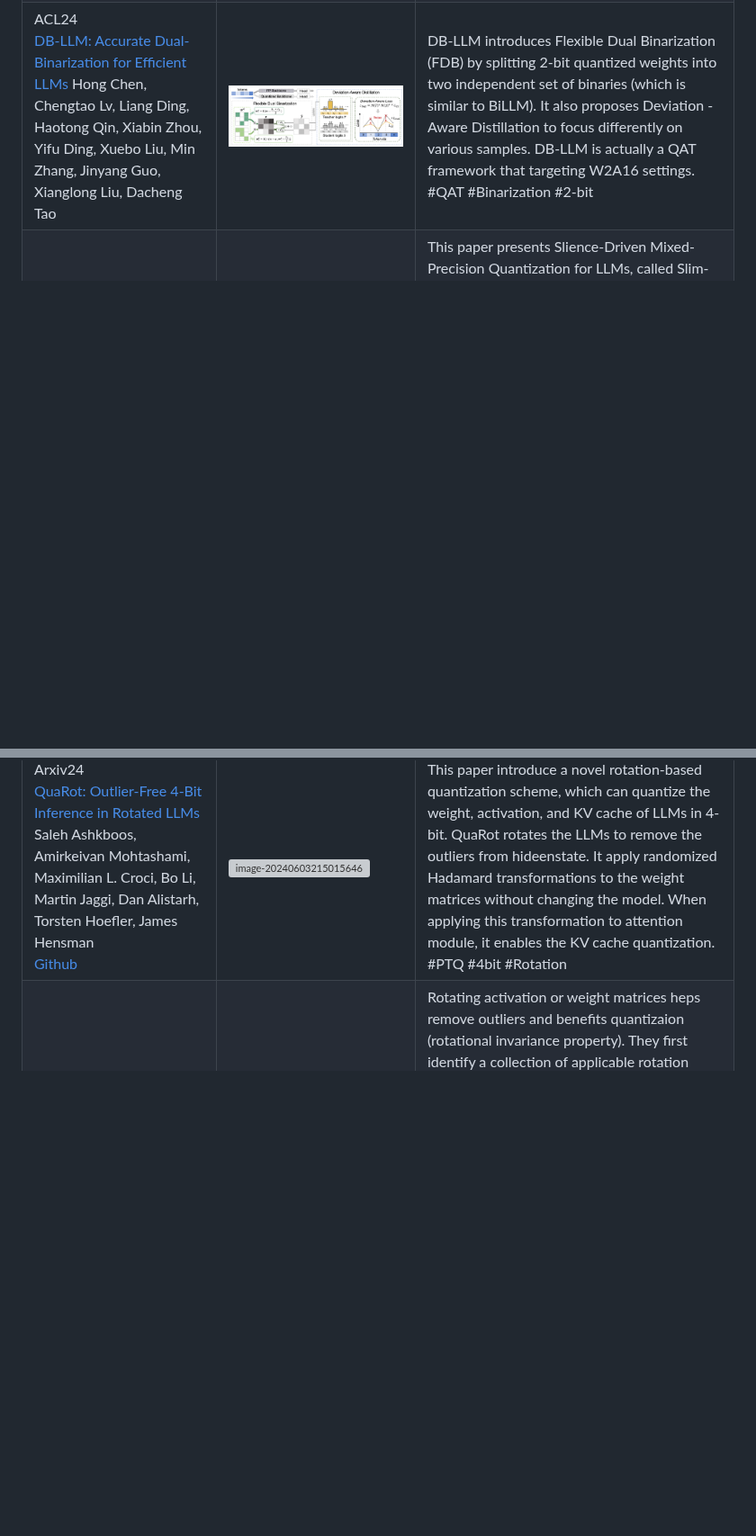
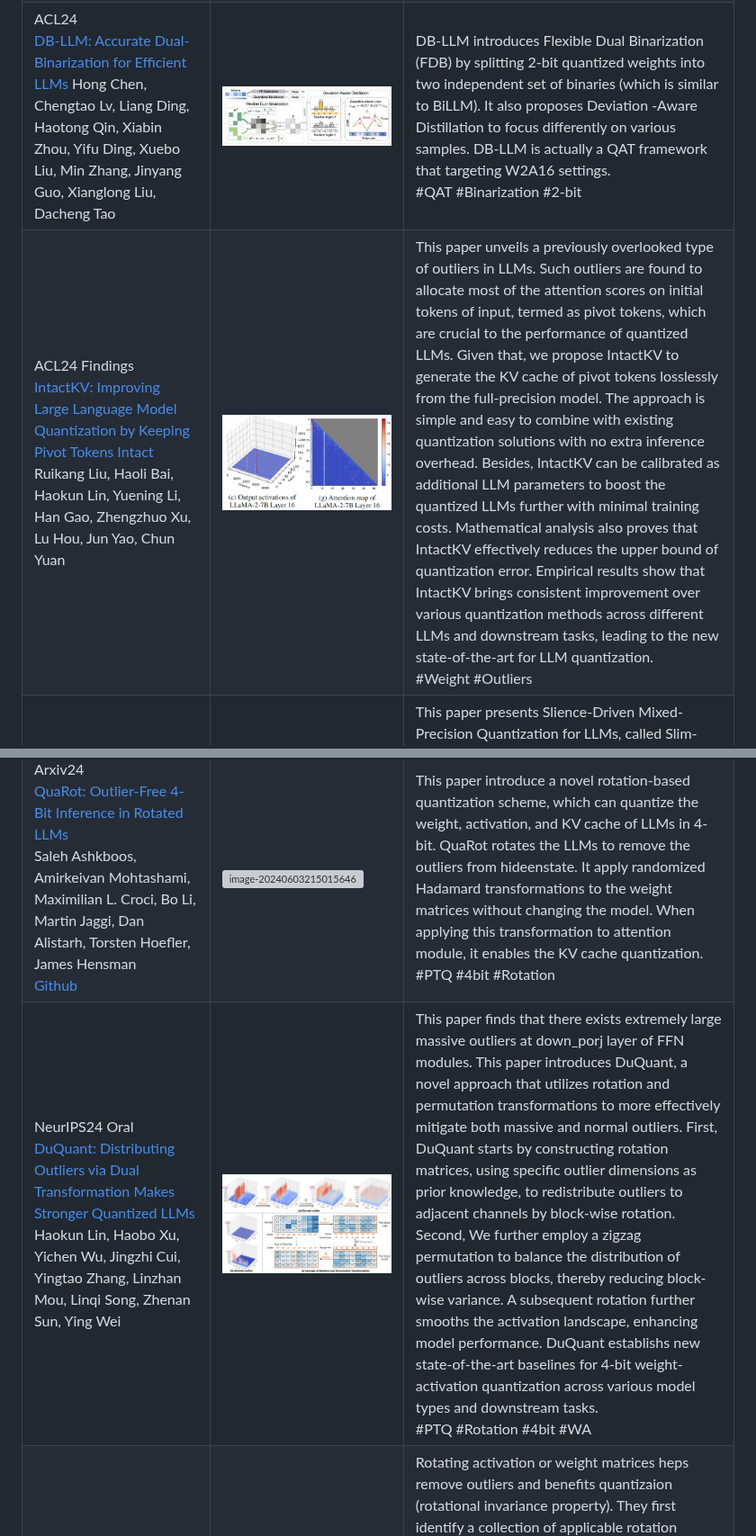
Before and after one commit to pprp/Awesome-LLM-Quantization, a Markdown page: README.md, 2 parts joined by grey strips. Shown at 90% size. Rendered like a GitHub page; pictures changed too: asset/image-20240927223210442.png (added), asset/image-20240927853453123.png (added); blank space fills up the shorter version; grey boxes are pictures that could not be loaded.

```diff
--- a/README.md
+++ b/README.md
@@ -23,8 +23,10 @@ Welcome to the Awesome-LLM-Quantization repository! This is a curated list of re
 | ICML24 <br>[BiLLM: Pushing the Limit of Post-Training Quantization for LLMs](https://arxiv.org/abs/2402.04291) <br> Wei Huang, Yangdong Liu, Haotong Qin, Ying Li, Shiming Zhang, Xianglong Liu, Michele Magno, Xiaojuan Qi <br> [Github](https://github.com/Aaronhuang-778/BiLLM) | ![image-20240529225417121](https://github.com/pprp/Awesome-LLM-Quantization/blob/main/asset/image-20240529225417121.png) | BiLLM is the first 1-bit post-training quatization framework for pretrained LLMs. BiLLM split the weights into salient weight and non-salient one. For the salient weights, they propose the binary residual approximation strategy. For the unsalient weights, they propose an optimal splitting search to group and binarize them independently. BiLLM achieve 8.41 ppl on LLaMA2-70B with only 1.08 bit.<br />#PTQ #1-bit |
 | Arxiv23 <br /> [BitNet: Scaling 1-bit Transformers for Large Language Models](https://arxiv.org/abs/2310.11453) <br /> Hongyu Wang, Shuming Ma, Li Dong, Shaohan Huang, Huaijie Wang, Lingxiao Ma, Fan Yang, Ruiping Wang, Yi Wu, Furu Wei <br /> [Github](https://github.com/kyegomez/BitNet) | ![image-20240609193123523](https://github.com/pprp/Awesome-LLM-Quantization/blob/main/asset/image-20240609193123523.png) | BitNet focus on QAT for 1-bit LLMs. It employs low-precision binary weights and quantized 8-bit activations, while maintaining high precision for the optimizer states and gradients during training. BitLinear is proposed as plug-and-play module that replace all linear modules in Transformer. For training, (1) It employs STE to approximate the gradient. (2) It maintains a latent weight in a high-precision format to accumulate the paramter update. (3) It employs large learning rate to avoid the biased gradient. <br />#QAT #1-bit |
 | ACL24 <br /> [DB-LLM: Accurate Dual-Binarization for Efficient LLMs](https://arxiv.org/pdf/2402.11960) Hong Chen, Chengtao Lv, Liang Ding, Haotong Qin, Xiabin Zhou, Yifu Ding, Xuebo Liu, Min Zhang, Jinyang Guo, Xianglong Liu, Dacheng Tao | ![image-20240610171838682](https://github.com/pprp/Awesome-LLM-Quantization/blob/main/asset/image-20240610171838682.png) | DB-LLM introduces Flexible Dual Binarization (FDB) by splitting 2-bit quantized weights into two independent set of binaries (which is similar to BiLLM). It also proposes Deviation -Aware Distillation to focus differently on various samples. DB-LLM is actually a QAT framework that targeting W2A16 settings.  <br />#QAT #Binarization #2-bit |
+| ACL24 Findings <br /> [IntactKV: Improving Large Language Model Quantization by Keeping Pivot Tokens Intact](https://arxiv.org/abs/2403.01241) Ruikang Liu, Haoli Bai, Haokun Lin, Yuening Li, Han Gao, Zhengzhuo Xu, Lu Hou, Jun Yao, Chun Yuan | ![image-20240927853453123](./asset/image-20240927853453123.png) | This paper unveils a previously overlooked type of outliers in LLMs. Such outliers are found to allocate most of the attention scores on initial tokens of input, termed as pivot tokens, which are crucial to the performance of quantized LLMs. Given that, we propose IntactKV to generate the KV cache of pivot tokens losslessly from the full-precision model. The approach is simple and easy to combine with existing quantization solutions with no extra inference overhead. Besides, IntactKV can be calibrated as additional LLM parameters to boost the quantized LLMs further with minimal training costs. Mathematical analysis also proves that IntactKV effectively reduces the upper bound of quantization error. Empirical results show that IntactKV brings consistent improvement over various quantization methods across different LLMs and downstream tasks, leading to the new state-of-the-art for LLM quantization.  <br />#Weight #Outliers |
 | Arxiv24 <br>[SliM-LLM: Salience-Driven Mixed-Precision Quantization for Large Language Models](https://arxiv.org/abs/2405.14917) <br> Wei Huang, Haotong Qin, Yangdong Liu, Yawei Li, Xianglong Liu, Luca Benini, Michele Magno, Xiaojuan Qi <br> [Github](https://github.com/Aaronhuang-778/SliM-LLM) | ![image-20240529231050896](https://github.com/pprp/Awesome-LLM-Quantization/blob/main/asset/image-20240529231050896.png) | This paper presents Slience-Driven Mixed-Precision Quantization for LLMs, called Slim-LLM, targeting 2-bit mixed precision quantization. Specifically, Silm-LLM involves two techniques: (1) Salience-Determined Bit Allocation (SBA): by minimizing the KL divergence between original output and the quantized output, the objective is to find the best bit assignment for each group. (2) Salience-Weighted Quantizer Calibration: by considering the element-wise salience within the group, Slim-LLM search for the calibration parameter $\gamma$ to prevent the degradation of local salient weight information in each group.<br />#MixedPrecision #2-bit |
 | Arxiv24<br>[AdpQ:A Zero-shot Calibration Free Adaptive Post Training Quantization Method for LLMs](https://arxiv.org/abs/2405.13358v1) | ![image-20240603205727796](https://github.com/pprp/Awesome-LLM-Quantization/blob/main/asset/image-20240603205727796.png) | This paper formulates outlier weight identification problem in PTQ as the concept of shinkage in statistical ML. By applying Adaptive LASSO regression model, AdpQ ensures the quantized weights distirbution is close to that of origin, thus eliminating the requirement of calibration data. Lasso Regression employ the L1 regularization and minimize the KL divergence between the original weight and quantized one. The experiments mainly focus on 3/4 bit quantization<br />#PTQ #Regression |
 | Arxiv24<br /> [Integer Scale: A Free Lunch for Faster Fine-grained Quantization for LLMs](https://arxiv.org/abs/2405.14597v2) <br /> Qingyuan Li, Ran Meng, Yiduo Li, Bo Zhang, Yifan Lu, Yerui Sun, Lin Ma, Yuchen Xie | ![image-20240603212845404](https://github.com/pprp/Awesome-LLM-Quantization/blob/main/asset/image-20240603212845404.png) | Integer Scale is a PTQ framework that require no extra calibration and maintain the performance. It is a fine-grained quantization method and can be used plug-and-play. Specifically, it reorder the sequence of costly type conversion I32toF32. <br />#PTQ #W4A16 #W4A8 |
 | Arxiv24<br />[QuaRot: Outlier-Free 4-Bit Inference in Rotated LLMs](https://arxiv.org/abs/2404.00456)<br />Saleh Ashkboos, Amirkeivan Mohtashami, Maximilian L. Croci, Bo Li, Martin Jaggi, Dan Alistarh, Torsten Hoefler, James Hensman<br />[Github](https://github.com/spcl/QuaRot) | ![image-20240603215015646](https://github.com/pprp/Awesome-LLM-Quantization/blob/main/asset/image-20240603215015646.png) | This paper introduce a novel rotation-based quantization scheme, which can quantize the weight, activation, and KV cache of LLMs in 4-bit. QuaRot rotates the LLMs to remove the outliers from hideenstate. It apply randomized Hadamard transformations to the weight matrices without changing the model. When applying this transformation to attention module, it enables the KV cache quantization. <br />#PTQ #4bit #Rotation |
+| NeurIPS24 Oral <br/> [DuQuant: Distributing Outliers via Dual Transformation Makes Stronger Quantized LLMs]([arxiv.org/pdf/2406.01721](https://arxiv.org/pdf/2406.01721)) <br /> Haokun Lin, Haobo Xu, Yichen Wu, Jingzhi Cui, Yingtao Zhang, Linzhan Mou, Linqi Song, Zhenan Sun, Ying Wei | ![image-20240927223210442](./asset/image-20240927223210442.png) | This paper finds that there exists extremely large massive outliers at down_porj layer of FFN modules. This paper introduces DuQuant, a novel approach that utilizes rotation and permutation transformations to more effectively mitigate both massive and normal outliers. First, DuQuant starts by constructing rotation matrices, using specific outlier dimensions as prior knowledge, to redistribute outliers to adjacent channels by block-wise rotation. Second, We further employ a zigzag permutation to balance the distribution of outliers across blocks, thereby reducing block-wise variance. A subsequent rotation further smooths the activation landscape, enhancing model performance. DuQuant establishs new state-of-the-art baselines for 4-bit weight-activation quantization across various model types and downstream tasks. <br />#PTQ #Rotation #4bit #WA |
 | Arxiv24<br />[SpinQuant:LLM Quantization with Learned Rotations](https://arxiv.org/abs/2405.16406v2)<br />Zechun Liu, Changsheng Zhao etc. | ![image-20240603214042270](https://github.com/pprp/Awesome-LLM-Quantization/blob/main/asset/image-20240603214042270.png) | Rotating activation or weight matrices heps remove outliers and benefits quantizaion (rotational invariance property). They first identify a collection of applicable rotation parameterizations that lead to identical outputs in full-precision Transformer. They find that soem **random rotations lead to better quantization** than others. Then, SpinQuant was proposed to optimize the rotation matrices with _Cayley_ optimization on validation dataset. Specifically, them employ Cayley SGD method to optimize the rotation matrix on the Stiefel manifold. <br />#PTQ #Rotation #4bit |
```
Also changed, not shown: other parts of README.md (+2 -1 lines).
